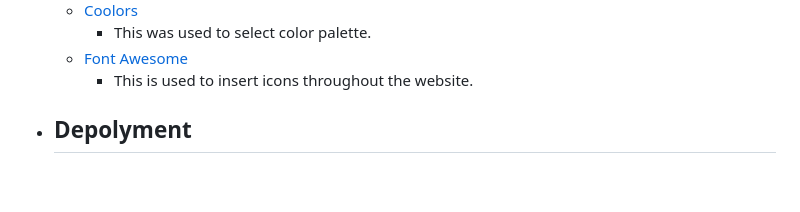
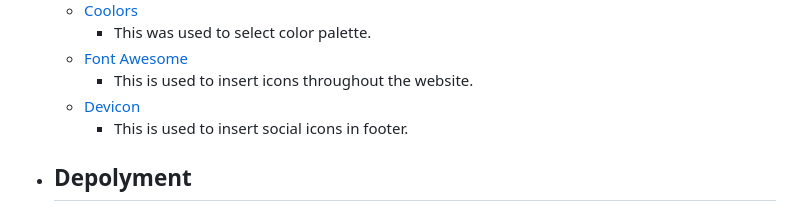
Before and after one commit to BogdanCatalin-Iacob/Bogdan-portfolio, a Markdown page: README.md, the part around the change. GitHub-like rendering; blank space fills up the shorter version.

Commit message:
Update technologies section with devicons

```diff
--- a/README.md
+++ b/README.md
@@ -72,6 +72,8 @@ As a **(role)** I can **(capability)**, so that **(received benefit)**
         * This was used to select color palette.
     * [Font Awesome](https://fontawesome.com)
         * This is used to insert icons throughout the website.
+    * [Devicon](https://devicon.dev)
+        * This is used to insert social icons in footer.
 -   ## Depolyment
     This project was developed using [VS Code](https://code.visualstudio.com/). The code was committed to [Git](https://git-scm.com) and pushed to [GitHub](https://github.com) using the terminal.
 
```
